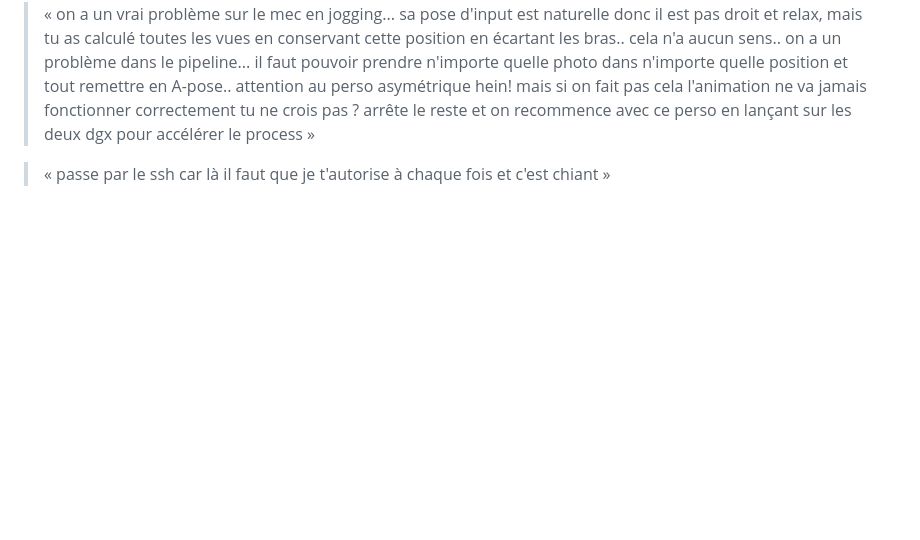
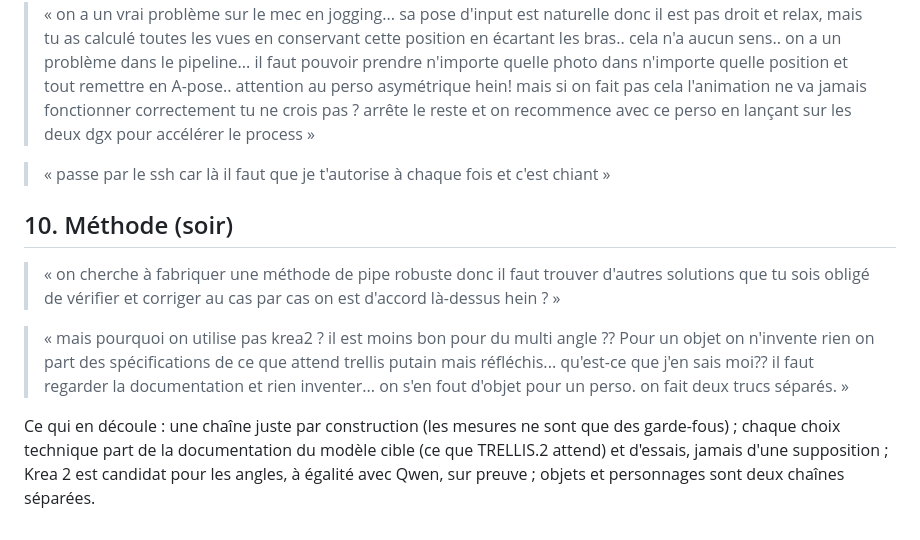
Before and after one commit to calculment0r/Character_Sheet, a Markdown page: docs/BRIEF_CAL_2026-09-28.md, the part around the change. GitHub-like rendering; blank space fills up the shorter version.

Commit message:
Keep Cal's word on robust methods and documented choices
Co-Authored-By: Claude Opus 5.5 <noreply@anthropic.com>

```diff
--- a/docs/BRIEF_CAL_2026-09-28.md
+++ b/docs/BRIEF_CAL_2026-09-28.md
@@ -185,3 +185,22 @@ unique ni de MoGe.
 
 > « passe par le ssh car là il faut que je t'autorise à chaque fois et
 > c'est chiant »
+
+## 10. Méthode (soir)
+
+> « on cherche à fabriquer une méthode de pipe robuste donc il faut
+> trouver d'autres solutions que tu sois obligé de vérifier et corriger au
+> cas par cas on est d'accord là-dessus hein ? »
+
+> « mais pourquoi on utilise pas krea2 ? il est moins bon pour du multi
+> angle ?? Pour un objet on n'invente rien on part des spécifications de
+> ce que attend trellis putain mais réfléchis... qu'est-ce que j'en sais
+> moi?? il faut regarder la documentation et rien inventer... on s'en fout
+> d'objet pour un perso. on fait deux trucs séparés. »
+
+Ce qui en découle : une chaîne juste par construction (les mesures ne
+sont que des garde-fous) ; chaque choix technique part de la
+documentation du modèle cible (ce que TRELLIS.2 attend) et d'essais,
+jamais d'une supposition ; Krea 2 est candidat pour les angles, à
+égalité avec Qwen, sur preuve ; objets et personnages sont deux chaînes
+séparées.
```
